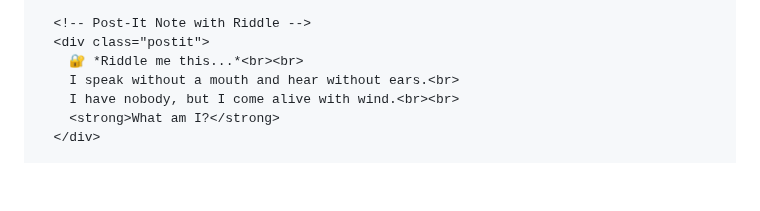
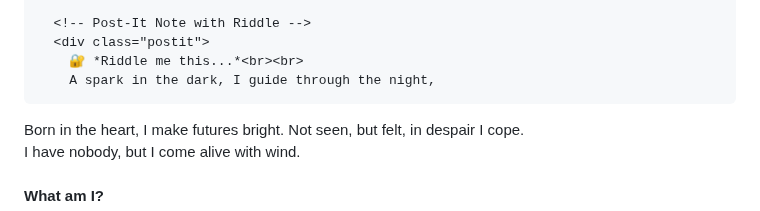
Before and after one commit to Do-Good-Industries/github.io, a Markdown page: README.md, the part around the change. Rendered like a GitHub page; blank space fills up the shorter version.

```diff
--- a/README.md
+++ b/README.md
@@ -105,7 +105,9 @@
       <!-- Post-It Note with Riddle -->
       <div class="postit">
         🔐 *Riddle me this...*<br><br>
-        I speak without a mouth and hear without ears.<br>
+        A spark in the dark, I guide through the night,
+Born in the heart, I make futures bright.
+Not seen, but felt, in despair I cope.<br>
         I have nobody, but I come alive with wind.<br><br>
         <strong>What am I?</strong>
       </div>
```
